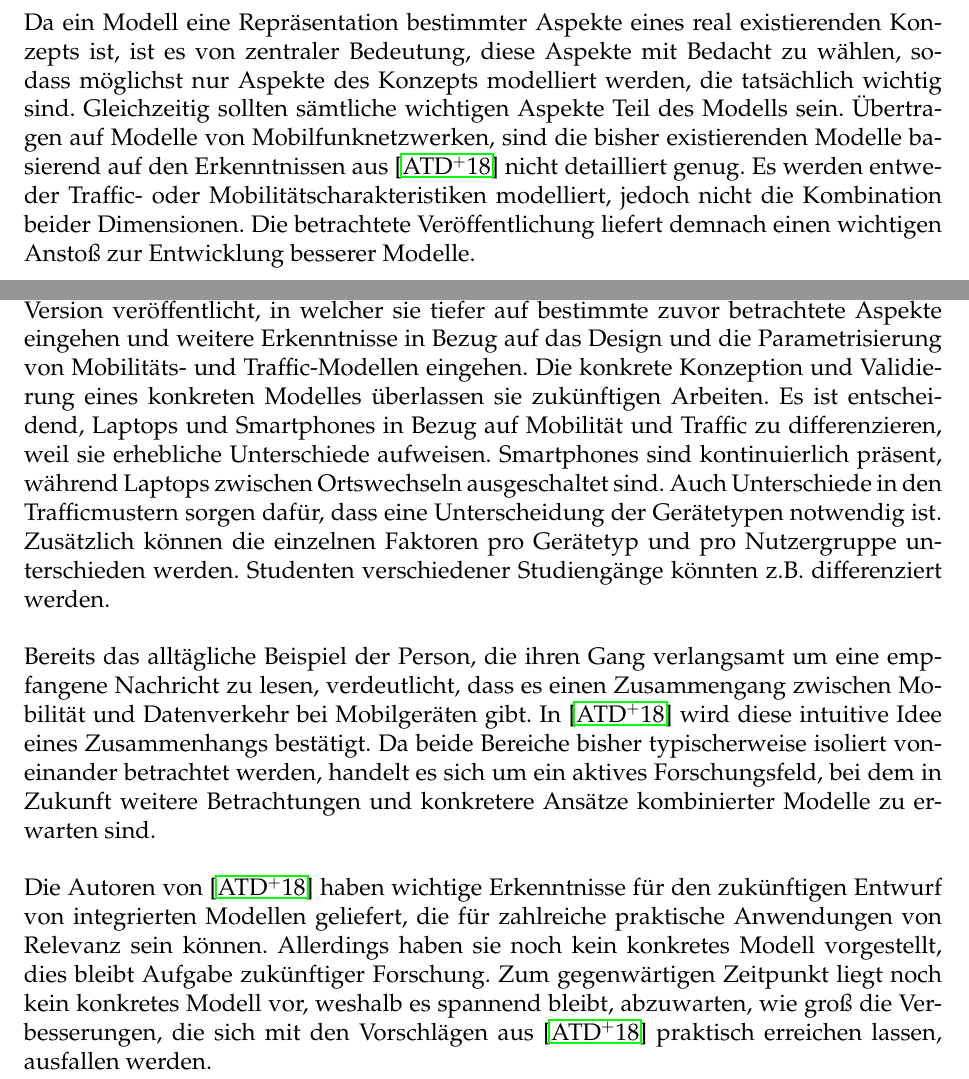
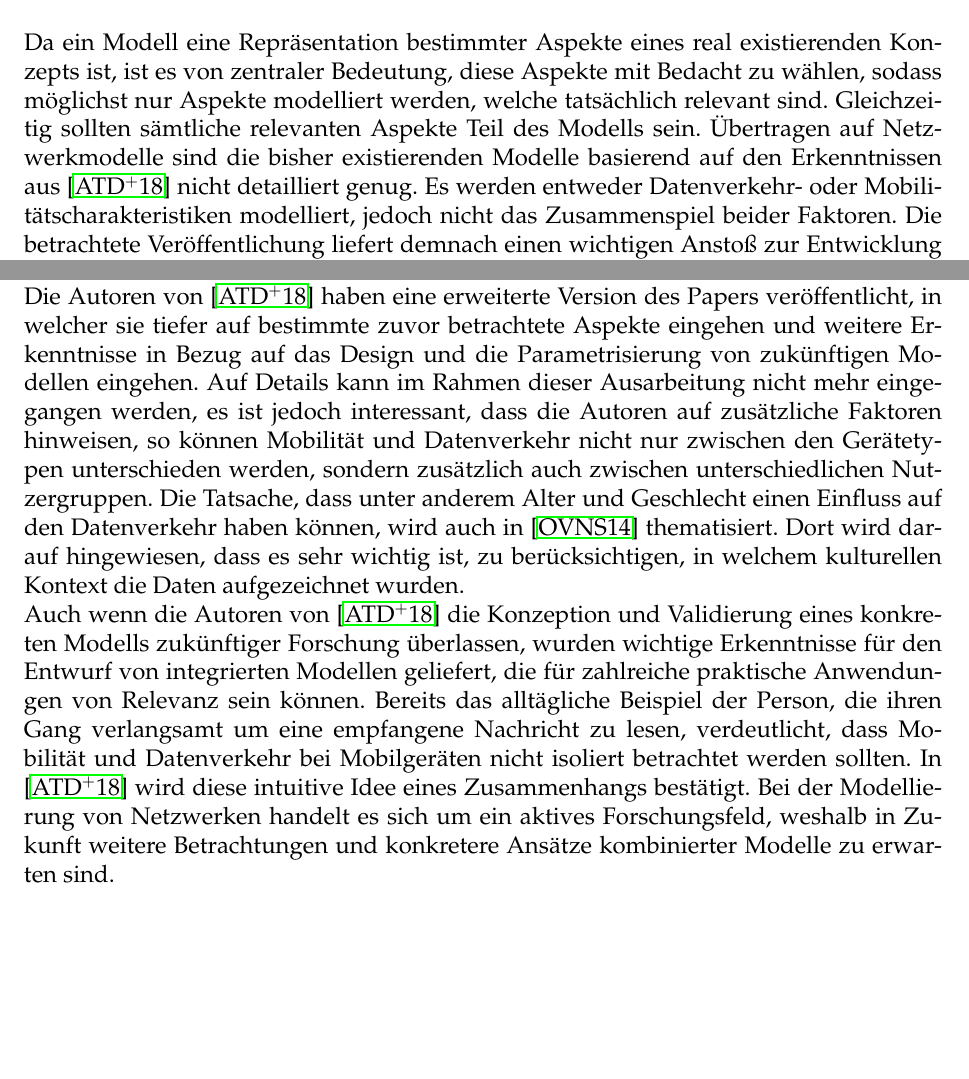
Before and after one commit to tbohne/INF_BAS2, a LaTeX document (tex_files/main.tex): two parts of page 14 of 16, joined at a grey line, cut so that both start at the same text, the shorter picture padded with empty space. Compiled offline with pdfLaTeX.

Commit message:
refined conclusion

```diff
--- a/tex_files/main.tex
+++ b/tex_files/main.tex
@@ -430,35 +430,28 @@ weiter zu untersuchen.
 
 Da ein Modell eine Repräsentation bestimmter Aspekte eines real existierenden Konzepts ist,
 ist es von zentraler Bedeutung, diese Aspekte mit Bedacht zu wählen, sodass möglichst nur
-Aspekte des Konzepts modelliert werden, die tatsächlich wichtig sind. Gleichzeitig sollten
-sämtliche wichtigen Aspekte Teil des Modells sein.
-Übertragen auf Modelle von Mobilfunknetzwerken, sind die bisher existierenden Modelle
+Aspekte modelliert werden, welche tatsächlich relevant sind. Gleichzeitig sollten sämtliche relevanten
+Aspekte Teil des Modells sein. Übertragen auf Netzwerkmodelle sind die bisher existierenden Modelle
 basierend auf den Erkenntnissen aus \cite{Alipour2018} nicht detailliert genug. Es werden entweder
-Traffic- oder Mobilitätscharakteristiken modelliert, jedoch nicht die Kombination beider Dimensionen.
-Die betrachtete Veröffentlichung liefert demnach einen wichtigen Anstoß zur Entwicklung besserer Modelle.
-\newline\newline
-Die Autoren der in Abschnitt \ref{sec:} vorgestellten Veröffentlichung haben eine erweiterte Version veröffentlicht,
+Datenverkehr- oder Mobilitätscharakteristiken modelliert, jedoch nicht das Zusammenspiel beider Faktoren.
+Die betrachtete Veröffentlichung liefert demnach einen wichtigen Anstoß zur Entwicklung besserer Netzwerkmodelle.\newline
+Die Autoren von \cite{Alipour2018} haben eine erweiterte Version des Papers veröffentlicht,
 in welcher sie tiefer auf bestimmte zuvor betrachtete Aspekte eingehen und weitere Erkenntnisse in Bezug
-auf das Design und die Parametrisierung von Mobilitäts- und Traffic-Modellen eingehen.
-Die konkrete Konzeption und Validierung eines konkreten Modelles überlassen sie zukünftigen Arbeiten.
-Es ist entscheidend, Laptops und Smartphones in Bezug auf Mobilität und Traffic zu differenzieren,
-weil sie erhebliche Unterschiede aufweisen. Smartphones sind kontinuierlich präsent, während Laptops
-zwischen Ortswechseln ausgeschaltet sind. Auch Unterschiede in den Trafficmustern sorgen dafür, dass
-eine Unterscheidung der Gerätetypen notwendig ist. Zusätzlich können die einzelnen Faktoren
-pro Gerätetyp und pro Nutzergruppe unterschieden werden. Studenten verschiedener Studiengänge könnten z.B.
-differenziert werden.
-\newline\newline
+auf das Design und die Parametrisierung von zukünftigen Modellen eingehen.
+Auf Details kann im Rahmen dieser Ausarbeitung nicht mehr eingegangen werden, es ist jedoch interessant,
+dass die Autoren auf zusätzliche Faktoren hinweisen, so können Mobilität und Datenverkehr nicht nur
+zwischen den Gerätetypen unterschieden werden, sondern zusätzlich auch zwischen unterschiedlichen Nutzergruppen.
+Die Tatsache, dass unter anderem Alter und Geschlecht einen Einfluss auf den Datenverkehr haben können,
+wird auch in \cite{Oliveira2014} thematisiert. Dort wird darauf hingewiesen, dass es sehr wichtig ist,
+zu berücksichtigen, in welchem kulturellen Kontext die Daten aufgezeichnet wurden.\newline
+Auch wenn die Autoren von \cite{Alipour2018} die Konzeption und Validierung eines konkreten Modells
+zukünftiger Forschung überlassen, wurden wichtige Erkenntnisse für den Entwurf von integrierten Modellen
+geliefert, die für zahlreiche praktische Anwendungen von Relevanz sein können.
 Bereits das alltägliche Beispiel der Person, die ihren Gang verlangsamt um eine empfangene Nachricht zu lesen,
-verdeutlicht, dass es einen Zusammengang zwischen Mobilität und Datenverkehr bei Mobilgeräten gibt.
-In \cite{Alipour2018} wird diese intuitive Idee eines Zusammenhangs bestätigt. Da beide Bereiche
-bisher typischerweise isoliert voneinander betrachtet werden, handelt es sich um ein aktives Forschungsfeld,
-bei dem in Zukunft weitere Betrachtungen und konkretere Ansätze kombinierter Modelle zu erwarten sind.
-\newline\newline
-Die Autoren von \cite{Alipour2018} haben wichtige Erkenntnisse für den zukünftigen Entwurf von integrierten Modellen
-geliefert, die für zahlreiche praktische Anwendungen von Relevanz sein können. Allerdings haben sie noch kein konkretes
-Modell vorgestellt, dies bleibt Aufgabe zukünftiger Forschung. Zum gegenwärtigen Zeitpunkt liegt noch kein konkretes Modell
-vor, weshalb es spannend bleibt, abzuwarten, wie groß die Verbesserungen, die sich mit den Vorschlägen aus \cite{Alipour2018}
-praktisch erreichen lassen, ausfallen werden.
+verdeutlicht, dass Mobilität und Datenverkehr bei Mobilgeräten nicht isoliert betrachtet werden sollten.
+In \cite{Alipour2018} wird diese intuitive Idee eines Zusammenhangs bestätigt. Bei der Modellierung von Netzwerken
+handelt es sich um ein aktives Forschungsfeld, weshalb in Zukunft weitere Betrachtungen und konkretere Ansätze
+kombinierter Modelle zu erwarten sind.
 
 \vfill
 \pagebreak
```
